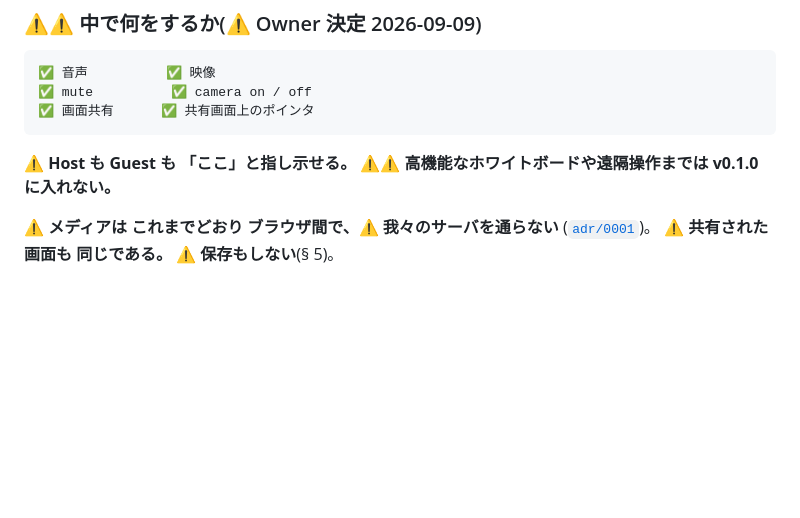
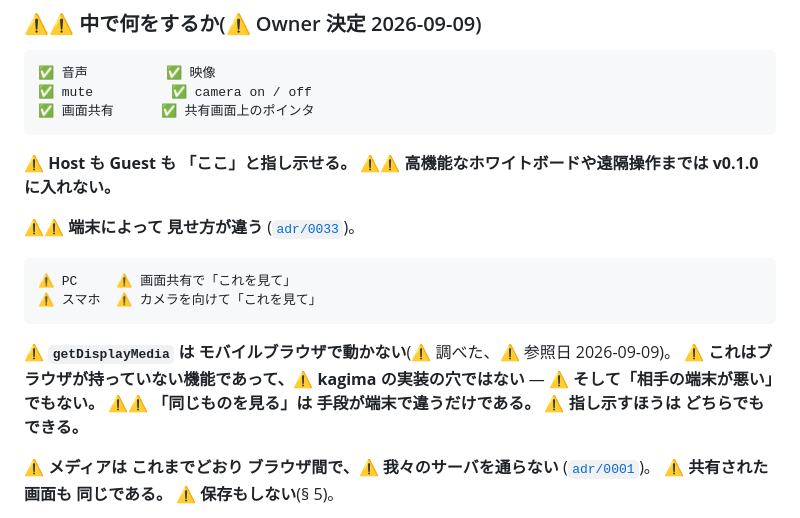
Before and after one commit to hidetzu/kagima, a Markdown page: docs/PRODUCT.md, the part around the change. GitHub-like rendering; blank space fills up the shorter version.

````diff
--- a/docs/PRODUCT.md
+++ b/docs/PRODUCT.md
@@ -92,6 +92,19 @@ Raspberry Pi 等のデバイス      遠隔操作
 
 ⚠ **Host も Guest も 「ここ」と指し示せる。**
 ⚠⚠ **高機能なホワイトボードや遠隔操作までは v0.1.0 に入れない。**
+
+⚠⚠ **端末によって 見せ方が違う**
+([`adr/0033`](adr/0033-share-a-screen-where-it-can-be-shared-and-point-over-a-data-channel.md))。
+
+```text
+⚠ PC     ⚠ 画面共有で「これを見て」
+⚠ スマホ  ⚠ カメラを向けて「これを見て」
+```
+
+⚠ **`getDisplayMedia` は モバイルブラウザで動かない**(⚠ 調べた、⚠ 参照日 2026-09-09)。
+⚠ **これはブラウザが持っていない機能であって、⚠ kagima の実装の穴ではない** —
+⚠ **そして「相手の端末が悪い」でもない。**
+⚠⚠ **「同じものを見る」は 手段が端末で違うだけである。** ⚠ **指し示すほうは どちらでもできる。**
 
 ⚠ **メディアは これまでどおり ブラウザ間で、⚠ 我々のサーバを通らない**
 ([`adr/0001`](adr/0001-keep-media-peer-to-peer-and-off-our-servers.md))。
````
Also changed, not shown: docs/adr/0033-share-a-screen-where-it-can-be-shared-and-point-over-a-data-channel.md (added, +144 -0 lines).
